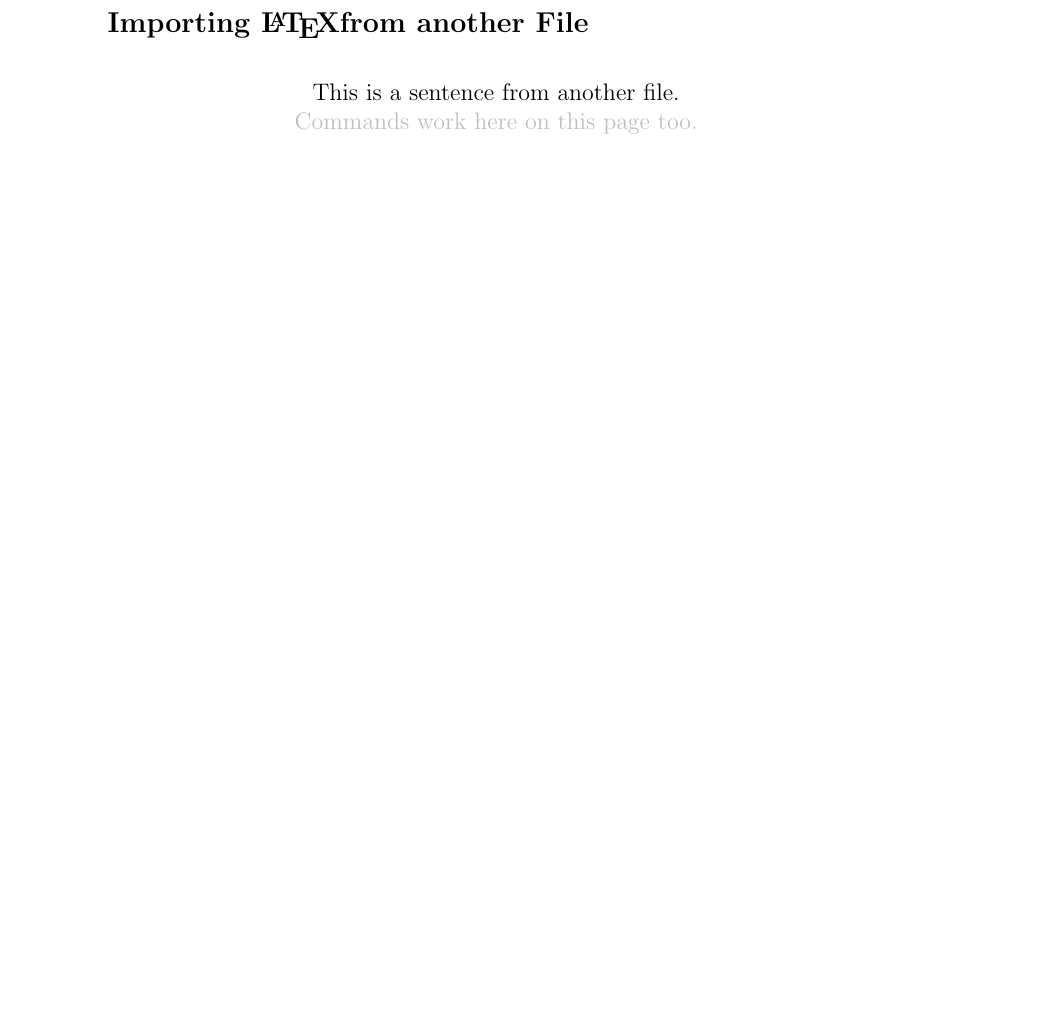
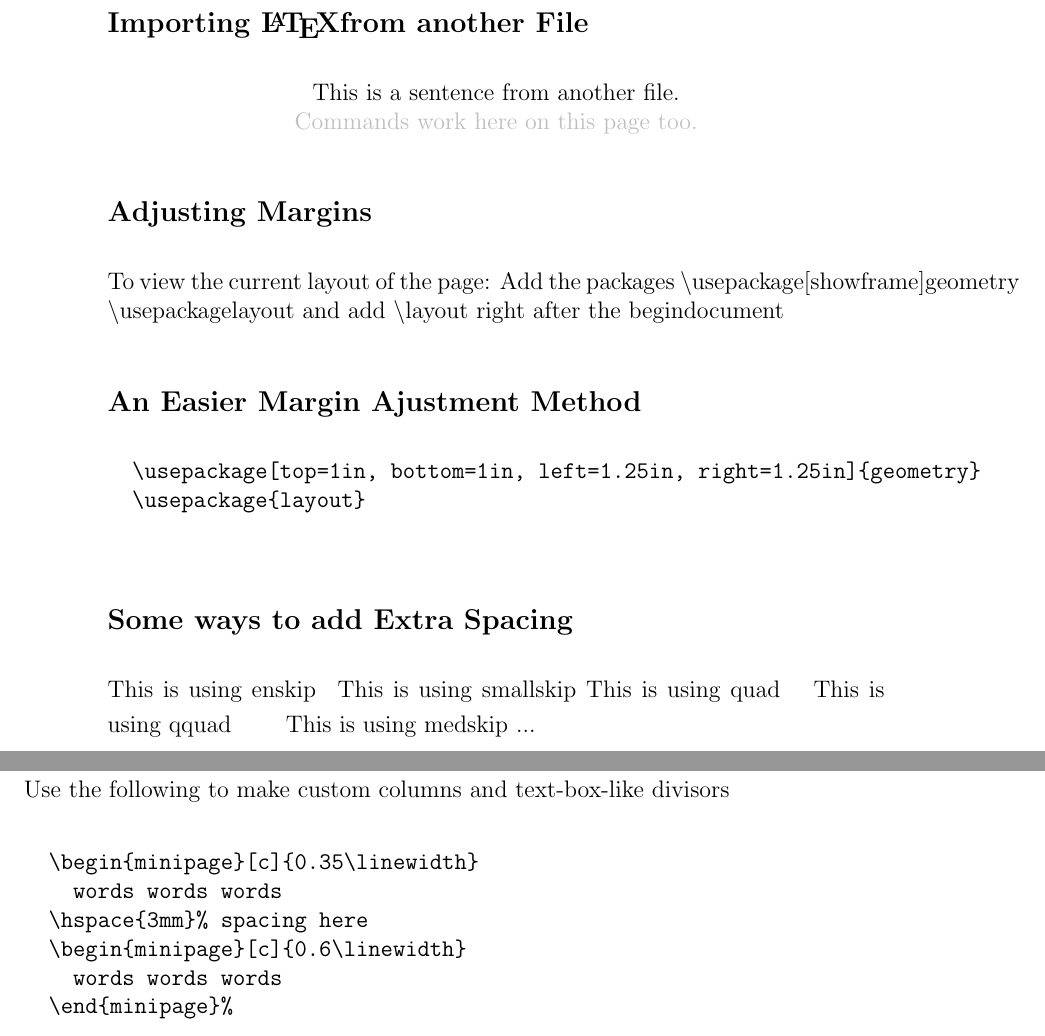
Before and after one commit to rsashna/quickLatexExemplar, a LaTeX document (quickLatexExemplar.tex): part of page 6 of 6 before the commit and two parts of pages 6 and 7 of 7 after it, the two joined at a grey line, cut so that both start at the same text, the shorter picture padded with empty space. Compiled offline with pdfLaTeX.

Commit message:
added minipages, spaces, margins

```diff
--- a/quickLatexExemplar.tex
+++ b/quickLatexExemplar.tex
@@ -212,6 +213,33 @@ Making some ruled lines
 \subsection*{Importing \LaTeX from another File}
 \input{partOne}
 % Another method is \include which inserts the tex output as its own page
+\subsection*{Adjusting Margins}
+To view the current layout of the page:
+Add the packages
+\textbackslash usepackage[showframe]{geometry}
+\textbackslash usepackage{layout}
+and add \textbackslash layout right after the begin{document}
 
+\subsection*{An Easier Margin Ajustment Method}
+\begin{verbatim}
+  \usepackage[top=1in, bottom=1in, left=1.25in, right=1.25in]{geometry}
+  \usepackage{layout}
+
+\end{verbatim}
+
+\subsection*{Some ways to add Extra Spacing}
+This is using enskip \enskip This is using smallskip \smallskip This is using quad \quad This is using qquad \qquad This is using medskip \medskip ...
+
+\newpage
+\subsection*{Adding `Minipages' like Textboxes}
+Use the following to make custom columns and text-box-like divisors
+\begin{verbatim}
+  \begin{minipage}[c]{0.35\linewidth}
+    words words words
+  \hspace{3mm}% spacing here
+  \begin{minipage}[c]{0.6\linewidth}
+    words words words
+  \end{minipage}%
+\end{verbatim}
 
 \end{document}
```
Also changed, not shown: quickLatexExemplar.pdf, quickLatexExemplar.tex (15 more changed lines), 6 other files.
